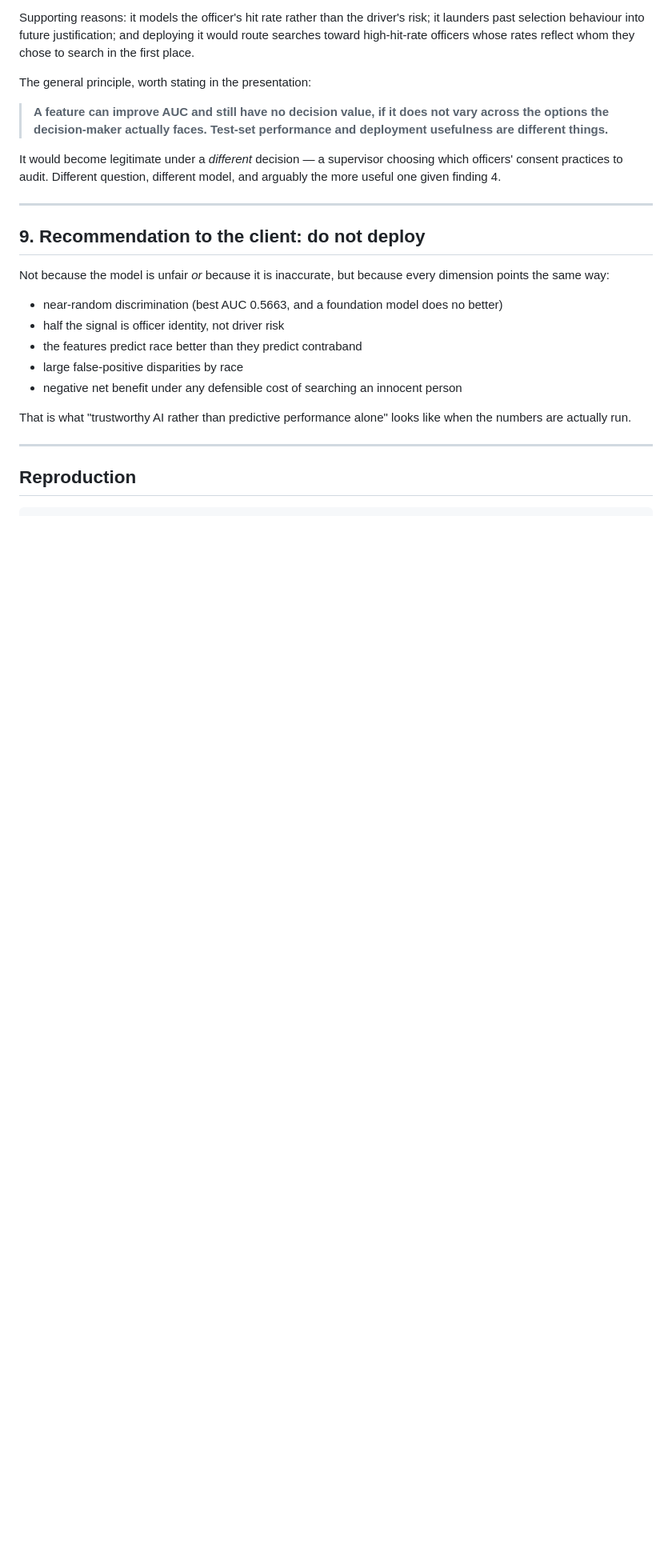
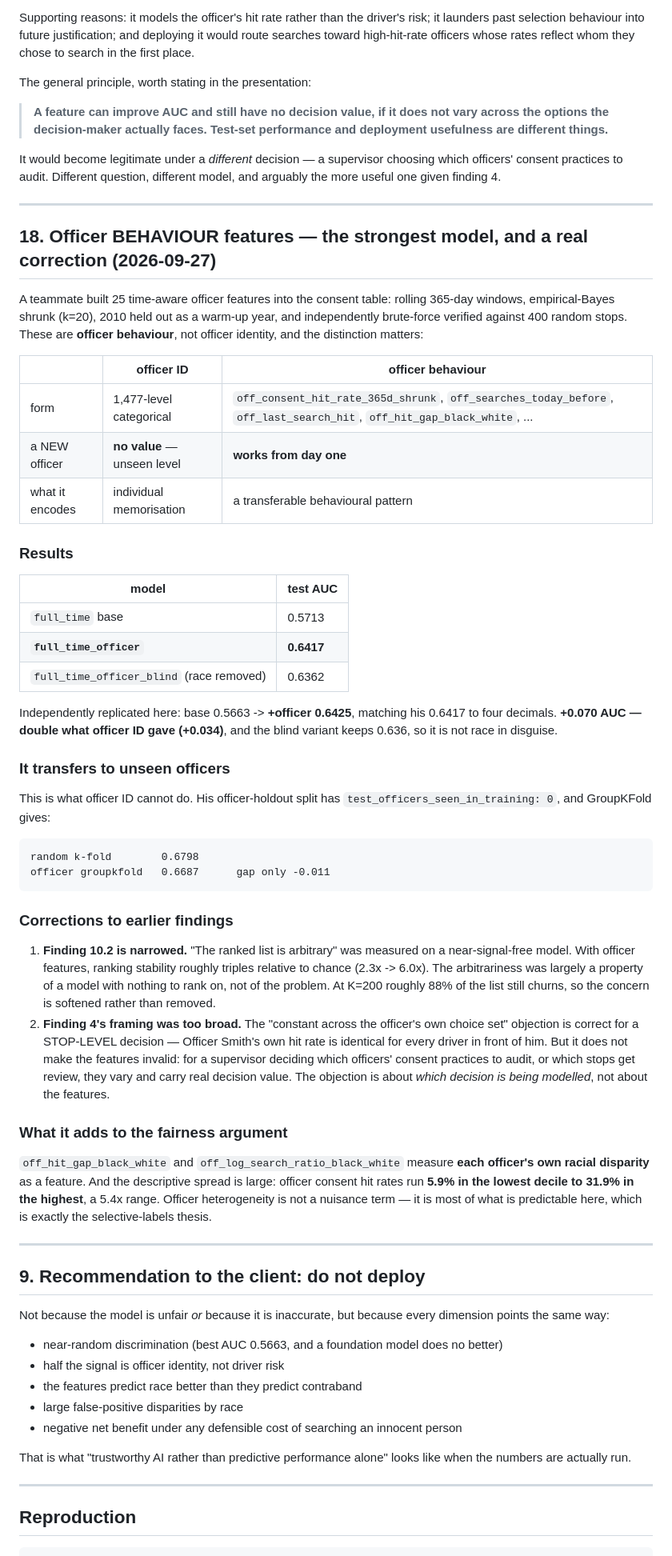
Before and after one commit to Anatole-JDM/ISAF-group-project, a Markdown page: FINDINGS.md, the part around one of its changes. Shown at 80% size. Drawn GitHub-style; blank space fills up the shorter version.

Commit message:
Reconcile findings with the officer-behaviour results
A teammate's XGBoost run reported top-k overlap 0.811 against our 0.078,
which looked like a flat contradiction. It was not: Jaccard has a chance
floor that depends on K and N, and the two runs used different ones.
Normalised:

    this finding          K=200  N=3000   0.078 / 0.034 = 2.3x chance
    like-for-like base    K=200  N=9113   0.025 / 0.011 = 2.3x
    like-for-like officer K=200  N=9113   0.066 / 0.011 = 6.0x
    teammate's run        K=2005 N=9113   0.811 / 0.123 = 6.6x

His K is 22% of the test set, where two RANDOM top-k lists already
overlap at 0.123. Once normalised the runs agree. Report the multiple,
not the raw Jaccard.

Officer BEHAVIOUR features (25 columns, rolling 365d, EB-shrunk k=20,
2010 warm-up, brute-force verified) are not officer ID and should not
have been treated as equivalent:

    full_time base              0.5713
    full_time_officer           0.6417   (+0.070)
    full_time_officer_blind     0.6362
    replicated here: 0.5663 -> 0.6425

They transfer to unseen officers -- his officer-holdout split has zero
test officers seen in training, and GroupKFold loses only 0.011 against a
random split. Officer ID cannot do that.

Two corrections. Finding 10.2 is narrowed: the arbitrariness was largely
a property of a near-signal-free model, and officer features roughly
triple stability relative to chance. Finding 4's framing was too broad:
the constant-across-choice-set objection holds for a stop-level decision
but does not make the features invalid for a supervisory one.

```diff
--- a/FINDINGS.md
+++ b/FINDINGS.md
@@ -719,6 +739,63 @@ arguably the more useful one given finding 4.
 
 ---
 
+## 18. Officer BEHAVIOUR features — the strongest model, and a real correction (2026-09-27)
+
+A teammate built 25 time-aware officer features into the consent table: rolling
+365-day windows, empirical-Bayes shrunk (k=20), 2010 held out as a warm-up year, and
+independently brute-force verified against 400 random stops. These are **officer
+behaviour**, not officer identity, and the distinction matters:
+
+| | officer ID | officer behaviour |
+|---|---|---|
+| form | 1,477-level categorical | `off_consent_hit_rate_365d_shrunk`, `off_searches_today_before`, `off_last_search_hit`, `off_hit_gap_black_white`, ... |
+| a NEW officer | **no value** — unseen level | **works from day one** |
+| what it encodes | individual memorisation | a transferable behavioural pattern |
+
+### Results
+
+| model | test AUC |
+|---|---|
+| `full_time` base | 0.5713 |
+| **`full_time_officer`** | **0.6417** |
+| `full_time_officer_blind` (race removed) | 0.6362 |
+
+Independently replicated here: base 0.5663 -> **+officer 0.6425**, matching his
+0.6417 to four decimals. **+0.070 AUC — double what officer ID gave (+0.034)**, and
+the blind variant keeps 0.636, so it is not race in disguise.
+
+### It transfers to unseen officers
+
+This is what officer ID cannot do. His officer-holdout split has
+`test_officers_seen_in_training: 0`, and GroupKFold gives:
+
+    random k-fold        0.6798
+    officer groupkfold   0.6687      gap only -0.011
+
+### Corrections to earlier findings
+
+1. **Finding 10.2 is narrowed.** "The ranked list is arbitrary" was measured on a
+   near-signal-free model. With officer features, ranking stability roughly triples
+   relative to chance (2.3x -> 6.0x). The arbitrariness was largely a property of a
+   model with nothing to rank on, not of the problem. At K=200 roughly 88% of the
+   list still churns, so the concern is softened rather than removed.
+2. **Finding 4's framing was too broad.** The "constant across the officer's own
+   choice set" objection is correct for a STOP-LEVEL decision — Officer Smith's own
+   hit rate is identical for every driver in front of him. But it does not make the
+   features invalid: for a supervisor deciding which officers' consent practices to
+   audit, or which stops get review, they vary and carry real decision value. The
+   objection is about *which decision is being modelled*, not about the features.
+
+### What it adds to the fairness argument
+
+`off_hit_gap_black_white` and `off_log_search_ratio_black_white` measure **each
+officer's own racial disparity** as a feature. And the descriptive spread is large:
+officer consent hit rates run **5.9% in the lowest decile to 31.9% in the highest**,
+a 5.4x range. Officer heterogeneity is not a nuisance term — it is most of what is
+predictable here, which is exactly the selective-labels thesis.
+
+---
+
 ## 9. Recommendation to the client: do not deploy
 
 Not because the model is unfair *or* because it is inaccurate, but because every
```
Also changed, not shown: other parts of FINDINGS.md (+22 -2 lines).
